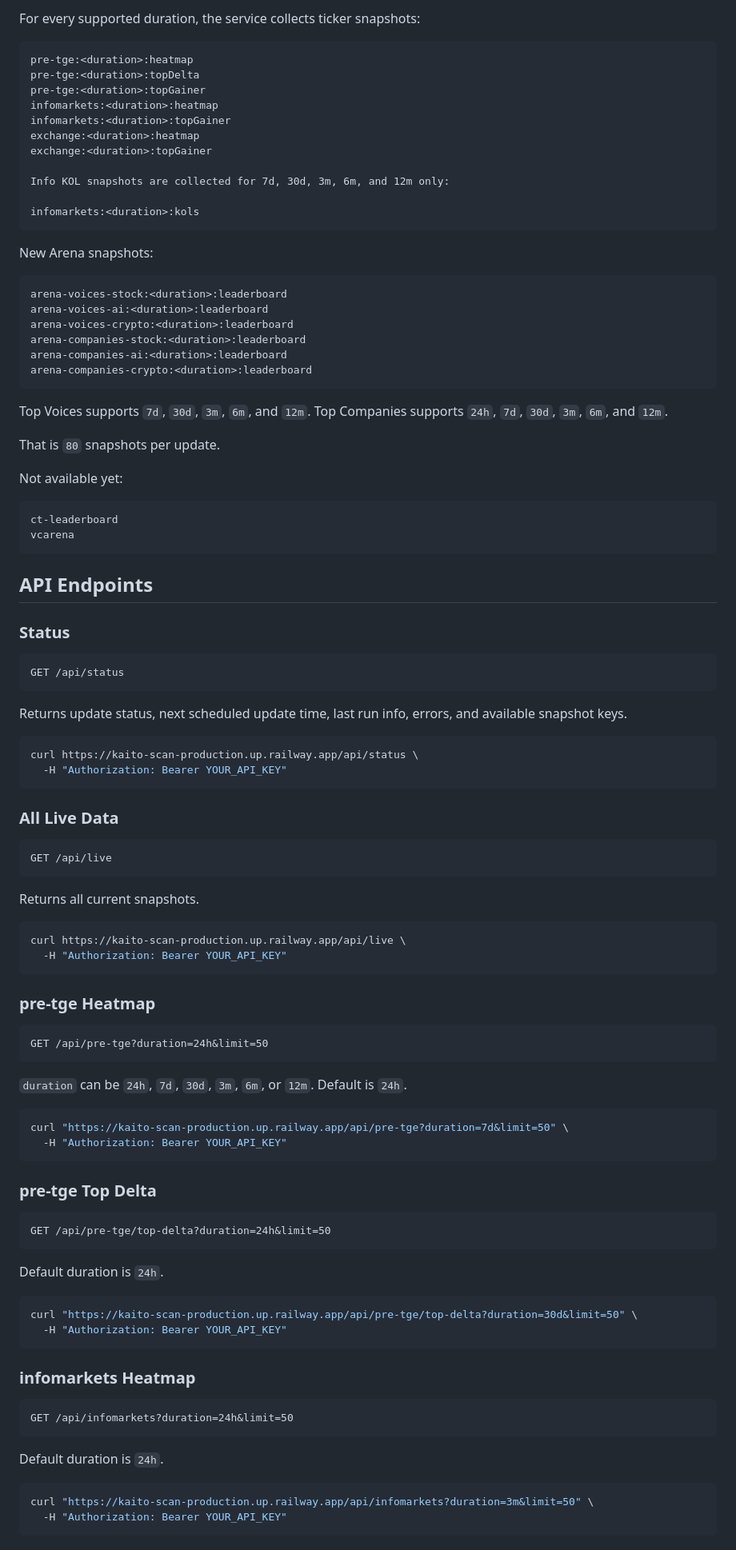
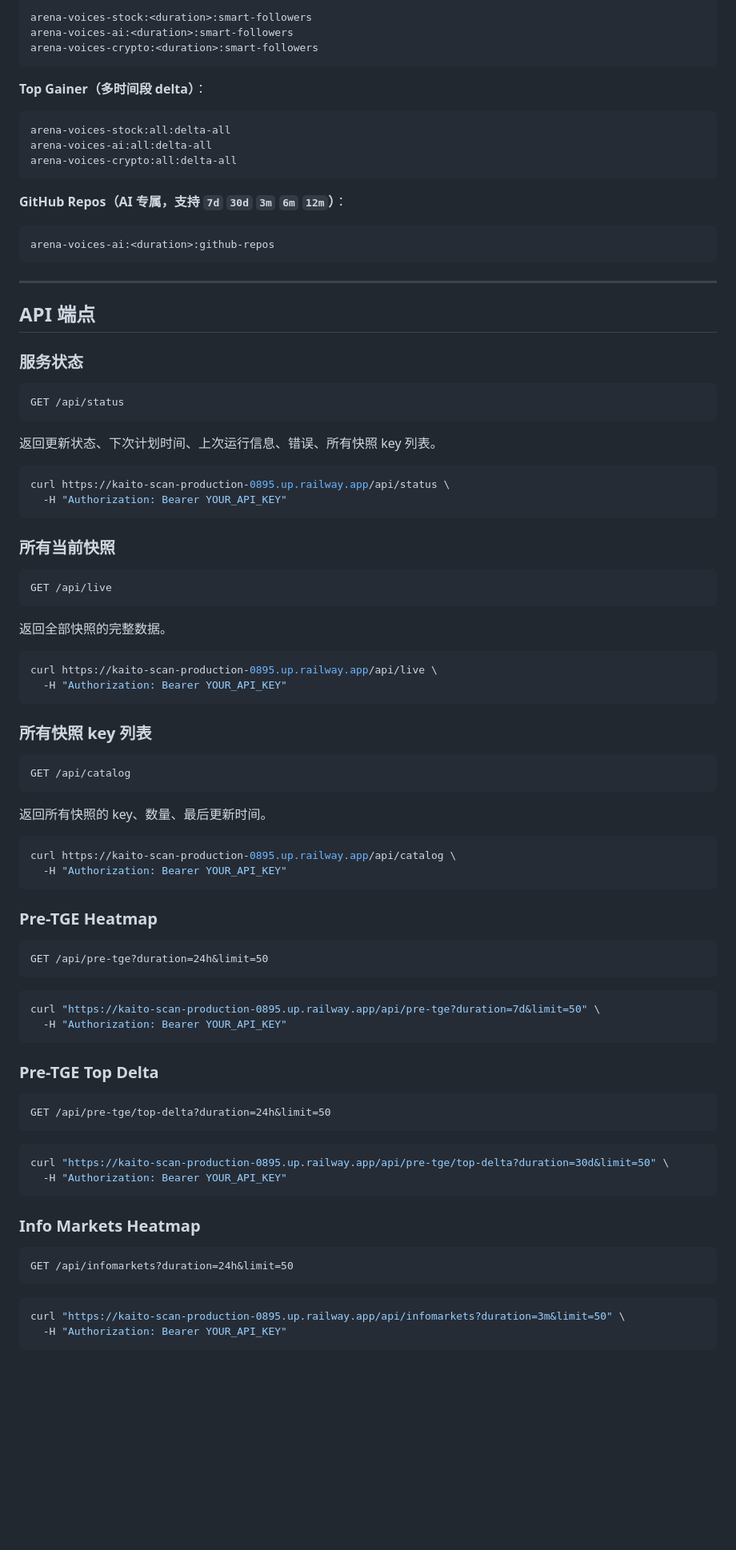
Before and after one commit to GzGod/Kaito-scan, a Markdown page: docs/USAGE.md, the part around one of its changes. Shown at 80% size. GitHub-like rendering; blank space fills up the shorter version.

````diff
--- a/docs/USAGE.md
+++ b/docs/USAGE.md
@@ -38,107 +80,97 @@ The service collects each dataset for these durations:
 
-For every supported duration, the service collects ticker snapshots:
-
-```text
-pre-tge:<duration>:heatmap
-pre-tge:<duration>:topDelta
-pre-tge:<duration>:topGainer
-infomarkets:<duration>:heatmap
-infomarkets:<duration>:topGainer
-exchange:<duration>:heatmap
-exchange:<duration>:topGainer
-
-Info KOL snapshots are collected for 7d, 30d, 3m, 6m, and 12m only:
-
-infomarkets:<duration>:kols
+```
+arena-voices-stock:<duration>:smart-followers
+arena-voices-ai:<duration>:smart-followers
+arena-voices-crypto:<duration>:smart-followers
 ```
 
-New Arena snapshots:
+**Top Gainer（多时间段 delta）**：
 
-```text
-arena-voices-stock:<duration>:leaderboard
-arena-voices-ai:<duration>:leaderboard
-arena-voices-crypto:<duration>:leaderboard
-arena-companies-stock:<duration>:leaderboard
-arena-companies-ai:<duration>:leaderboard
-arena-companies-crypto:<duration>:leaderboard
+```
+arena-voices-stock:all:delta-all
+arena-voices-ai:all:delta-all
+arena-voices-crypto:all:delta-all
 ```
 
-Top Voices supports `7d`, `30d`, `3m`, `6m`, and `12m`.
-Top Companies supports `24h`, `7d`, `30d`, `3m`, `6m`, and `12m`.
+**GitHub Repos（AI 专属，支持 `7d` `30d` `3m` `6m` `12m`）**：
 
-That is `80` snapshots per update.
-
-Not available yet:
-
-```text
-ct-leaderboard
-vcarena
+```
+arena-voices-ai:<duration>:github-repos
 ```
 
-## API Endpoints
+---
 
-### Status
+## API 端点
 
-```text
+### 服务状态
+
+```
 GET /api/status
 ```
 
-Returns update status, next scheduled update time, last run info, errors, and available snapshot keys.
+返回更新状态、下次计划时间、上次运行信息、错误、所有快照 key 列表。
 
 ```bash
-curl https://kaito-scan-production.up.railway.app/api/status \
+curl https://kaito-scan-production-0895.up.railway.app/api/status \
   -H "Authorization: Bearer YOUR_API_KEY"
 ```
 
-### All Live Data
+### 所有当前快照
 
-```text
+```
 GET /api/live
 ```
 
-Returns all current snapshots.
+返回全部快照的完整数据。
 
 ```bash
-curl https://kaito-scan-production.up.railway.app/api/live \
+curl https://kaito-scan-production-0895.up.railway.app/api/live \
   -H "Authorization: Bearer YOUR_API_KEY"
 ```
 
-### pre-tge Heatmap
+### 所有快照 key 列表
 
-```text
+```
+GET /api/catalog
+```
+
+返回所有快照的 key、数量、最后更新时间。
+
+```bash
+curl https://kaito-scan-production-0895.up.railway.app/api/catalog \
+  -H "Authorization: Bearer YOUR_API_KEY"
+```
+
+### Pre-TGE Heatmap
+
+```
 GET /api/pre-tge?duration=24h&limit=50
 ```
 
-`duration` can be `24h`, `7d`, `30d`, `3m`, `6m`, or `12m`. Default is `24h`.
-
 ```bash
-curl "https://kaito-scan-production.up.railway.app/api/pre-tge?duration=7d&limit=50" \
+curl "https://kaito-scan-production-0895.up.railway.app/api/pre-tge?duration=7d&limit=50" \
   -H "Authorization: Bearer YOUR_API_KEY"
 ```
 
-### pre-tge Top Delta
+### Pre-TGE Top Delta
 
-```text
+```
 GET /api/pre-tge/top-delta?duration=24h&limit=50
 ```
 
-Default duration is `24h`.
-
 ```bash
-curl "https://kaito-scan-production.up.railway.app/api/pre-tge/top-delta?duration=30d&limit=50" \
+curl "https://kaito-scan-production-0895.up.railway.app/api/pre-tge/top-delta?duration=30d&limit=50" \
   -H "Authorization: Bearer YOUR_API_KEY"
 ```
 
-### infomarkets Heatmap
+### Info Markets Heatmap
 
-```text
+```
 GET /api/infomarkets?duration=24h&limit=50
 ```
 
-Default duration is `24h`.
-
 ```bash
-curl "https://kaito-scan-production.up.railway.app/api/infomarkets?duration=3m&limit=50" \
+curl "https://kaito-scan-production-0895.up.railway.app/api/infomarkets?duration=3m&limit=50" \
   -H "Authorization: Bearer YOUR_API_KEY"
 ```
 
````
Also changed, not shown: other parts of docs/USAGE.md (+222 -175 lines).
